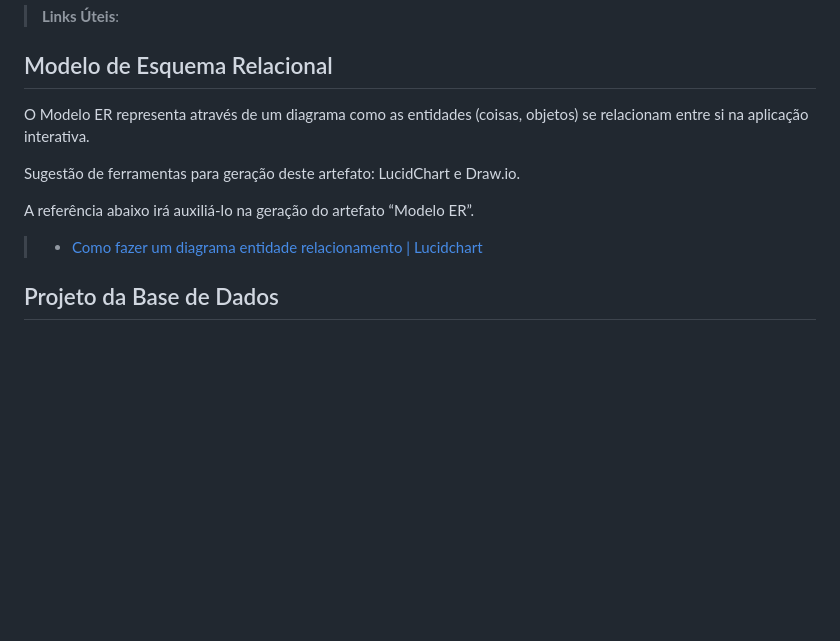
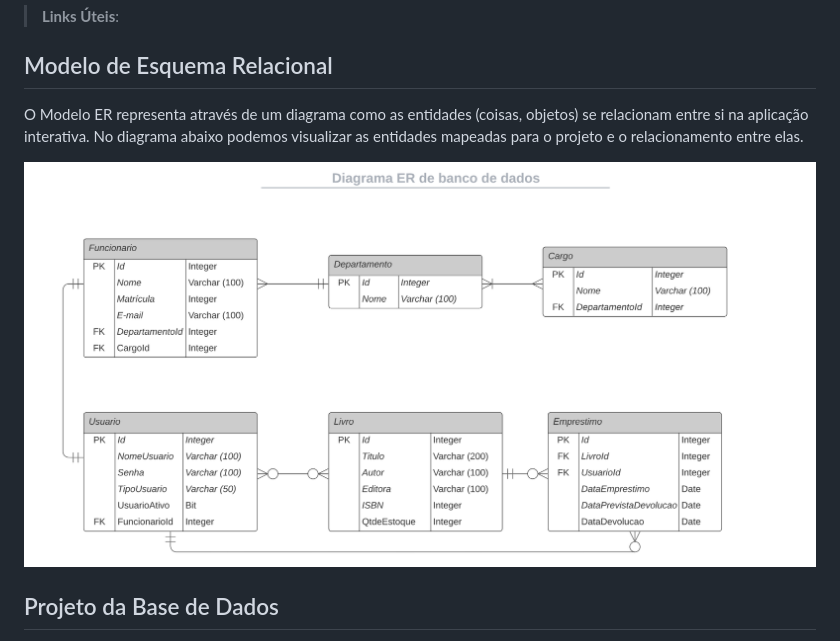
Before and after one commit to ICEI-PUC-Minas-PMV-ADS/pmv-ads-2023-2-e5-proj-empext-t1-pmv-ads-2023-2-e5-projgestaobiblioteca, a Markdown page: docs/02-Especificação do Projeto.md, the part around the change. Drawn GitHub-style; blank space fills up the shorter version.

Commit message:
Inclusão do modelo ER

```diff
--- a/docs/02-Especificação do Projeto.md
+++ b/docs/02-Especificação do Projeto.md
@@ -64,13 +64,13 @@ O diagrama de casos de uso é o próximo passo após a elicitação de requisito
 ## Modelo de Esquema Relacional
 
 
-O Modelo ER representa através de um diagrama como as entidades (coisas, objetos) se relacionam entre si na aplicação interativa.
+O Modelo ER representa através de um diagrama como as entidades (coisas, objetos) se relacionam entre si na aplicação interativa. No diagrama abaixo podemos visualizar as entidades mapeadas para o projeto e o relacionamento entre elas.
 
-Sugestão de ferramentas para geração deste artefato: LucidChart e Draw.io.
-
-A referência abaixo irá auxiliá-lo na geração do artefato “Modelo ER”.
-
-> - [Como fazer um diagrama entidade relacionamento | Lucidchart](https://www.lucidchart.com/pages/pt/como-fazer-um-diagrama-entidade-relacionamento)
+</br>
+<p align="center">
+<img src=https://raw.githubusercontent.com/ICEI-PUC-Minas-PMV-ADS/pmv-ads-2023-2-e5-proj-empext-t1-pmv-ads-2023-2-e5-projgestaobiblioteca/main/docs/img/Diagrama%20ER.png>
+</p>
+</br>
 
 ## Projeto da Base de Dados
 
```
